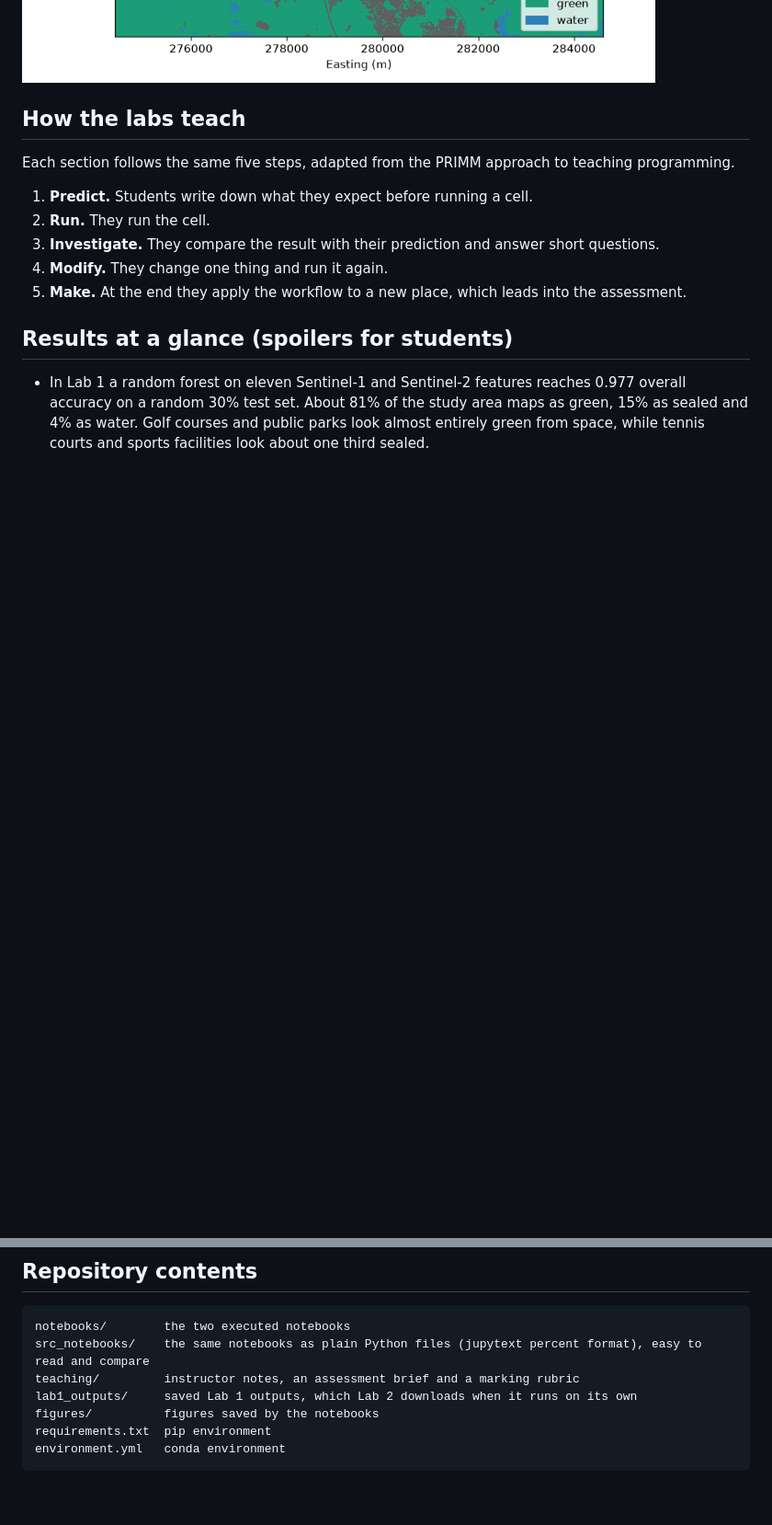
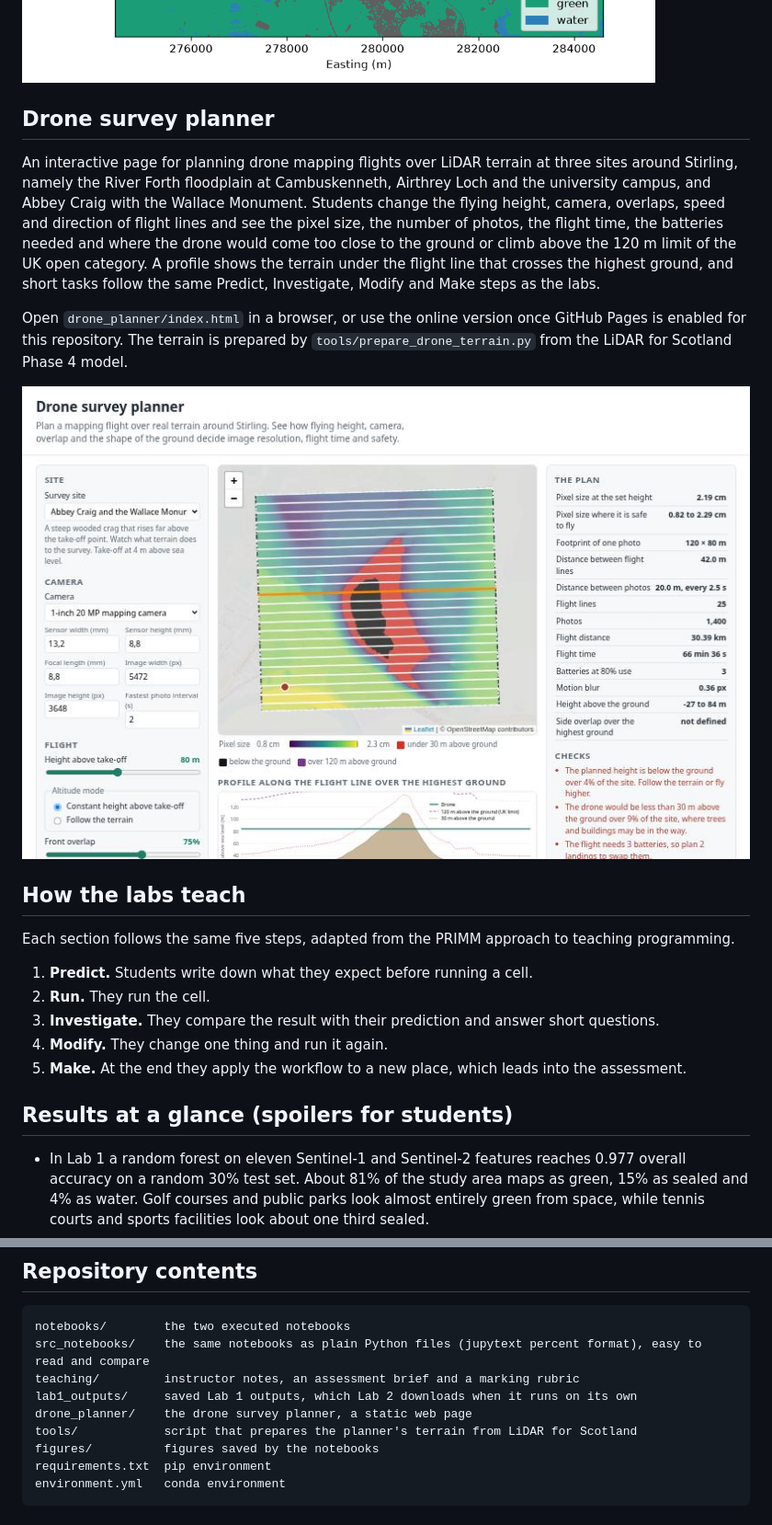
Before and after one commit to yunusserhat/eo-gis-practicals, a Markdown page: README.md, 2 parts joined by grey strips. Shown at 92% size. Drawn GitHub-style; pictures changed too: figures/drone_planner.jpg (added); blank space fills up the shorter version.

Commit message:
Add drone survey planner on LiDAR terrain around Stirling

```diff
--- a/README.md
+++ b/README.md
@@ -16,6 +16,20 @@ optical fusion approach in Bıçakçı (2026a). Lab 2 follows the spatially bloc
 | Colab | [![Open In Colab](https://colab.research.google.com/assets/colab-badge.svg)](https://colab.research.google.com/github/yunusserhat/eo-gis-practicals/blob/main/notebooks/lab1_sealed_and_green_surfaces.ipynb) | [![Open In Colab](https://colab.research.google.com/assets/colab-badge.svg)](https://colab.research.google.com/github/yunusserhat/eo-gis-practicals/blob/main/notebooks/lab2_why_random_splits_flatter_your_map.ipynb) |
 
 ![Map of sealed, green and water surfaces around Stirling made in Lab 1](figures/lab1_class_map.png)
+
+## Drone survey planner
+
+An interactive page for planning drone mapping flights over LiDAR terrain at three sites around Stirling, namely the
+River Forth floodplain at Cambuskenneth, Airthrey Loch and the university campus, and Abbey Craig with the Wallace
+Monument. Students change the flying height, camera, overlaps, speed and direction of flight lines and see the pixel
+size, the number of photos, the flight time, the batteries needed and where the drone would come too close to the
+ground or climb above the 120 m limit of the UK open category. A profile shows the terrain under the flight line that
+crosses the highest ground, and short tasks follow the same Predict, Investigate, Modify and Make steps as the labs.
+
+Open `drone_planner/index.html` in a browser, or use the online version once GitHub Pages is enabled for this
+repository. The terrain is prepared by `tools/prepare_drone_terrain.py` from the LiDAR for Scotland Phase 4 model.
+
+![The drone survey planner at Abbey Craig, where a constant height above take-off brings the drone too close to the crag](figures/drone_planner.jpg)
 
 ## How the labs teach
 
@@ -77,6 +91,8 @@ notebooks/        the two executed notebooks
 src_notebooks/    the same notebooks as plain Python files (jupytext percent format), easy to read and compare
 teaching/         instructor notes, an assessment brief and a marking rubric
 lab1_outputs/     saved Lab 1 outputs, which Lab 2 downloads when it runs on its own
+drone_planner/    the drone survey planner, a static web page
+tools/            script that prepares the planner's terrain from LiDAR for Scotland
 figures/          figures saved by the notebooks
 requirements.txt  pip environment
 environment.yml   conda environment
```
Also changed, not shown: other parts of README.md (+2 -0 lines), teaching/instructor_notes.md (+16 -0 lines), 6 other files.
